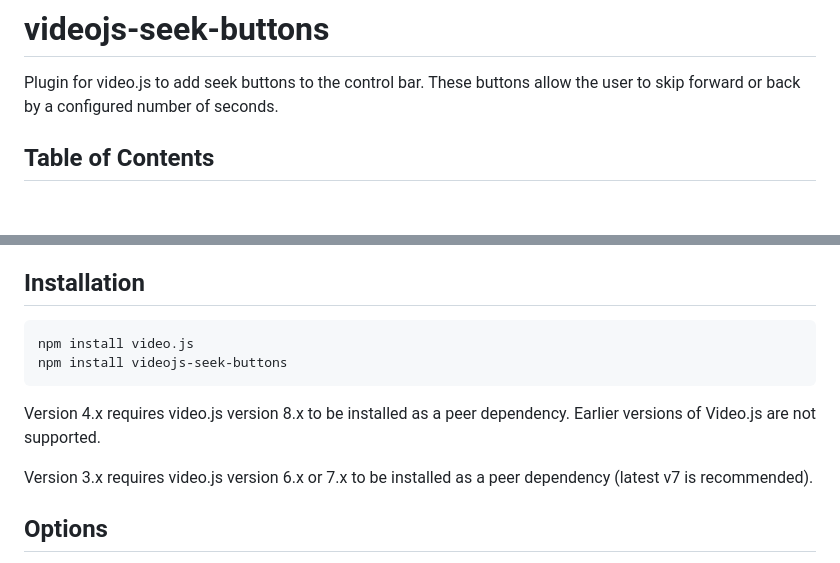
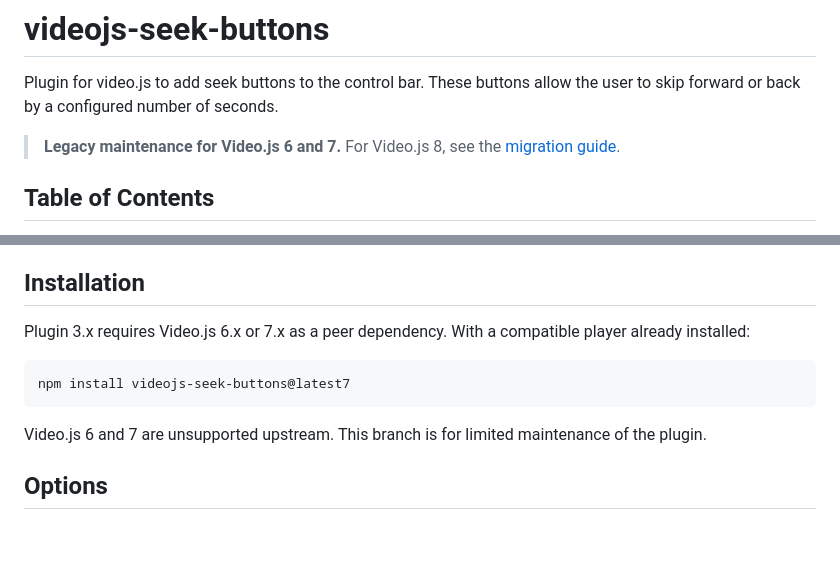
Before and after one commit to mister-ben/videojs-seek-buttons, a Markdown page: README.md, 2 parts joined by grey strips. Rendered like a GitHub page; blank space fills up the shorter version.

Commit message:
Document legacy Video.js 6 and 7 support (#180)

````diff
--- a/README.md
+++ b/README.md
@@ -1,6 +1,8 @@
 # videojs-seek-buttons
 
 Plugin for video.js to add seek buttons to the control bar. These buttons allow the user to skip forward or back by a configured number of seconds.
+
+> **Legacy maintenance for Video.js 6 and 7.** For Video.js 8, see the [migration guide](https://github.com/mister-ben/videojs-seek-buttons/tree/master#installation).
 
 ## Table of Contents
 
@@ -20,14 +22,13 @@ Plugin for video.js to add seek buttons to the control bar. These buttons allow
 <!-- END doctoc generated TOC please keep comment here to allow auto update -->
 ## Installation
 
+Plugin 3.x requires Video.js 6.x or 7.x as a peer dependency. With a compatible player already installed:
+
 ```sh
-npm install video.js
-npm install videojs-seek-buttons
+npm install videojs-seek-buttons@latest7
 ```
 
-Version 4.x requires video.js version 8.x to be installed as a peer dependency. Earlier versions of Video.js are not supported.
-
-Version 3.x requires video.js version 6.x or 7.x to be installed as a peer dependency (latest v7 is recommended).
+Video.js 6 and 7 are unsupported upstream. This branch is for limited maintenance of the plugin.
 
 ## Options
 
````
